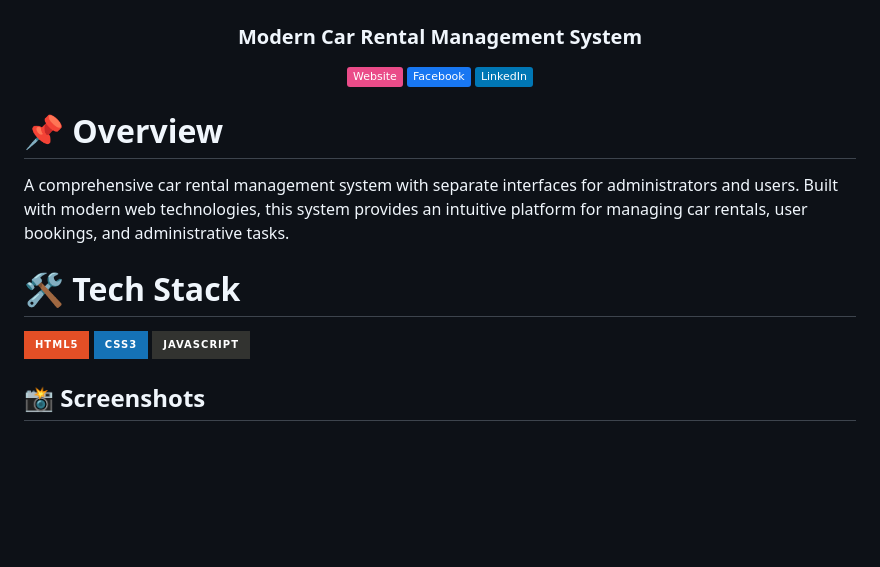
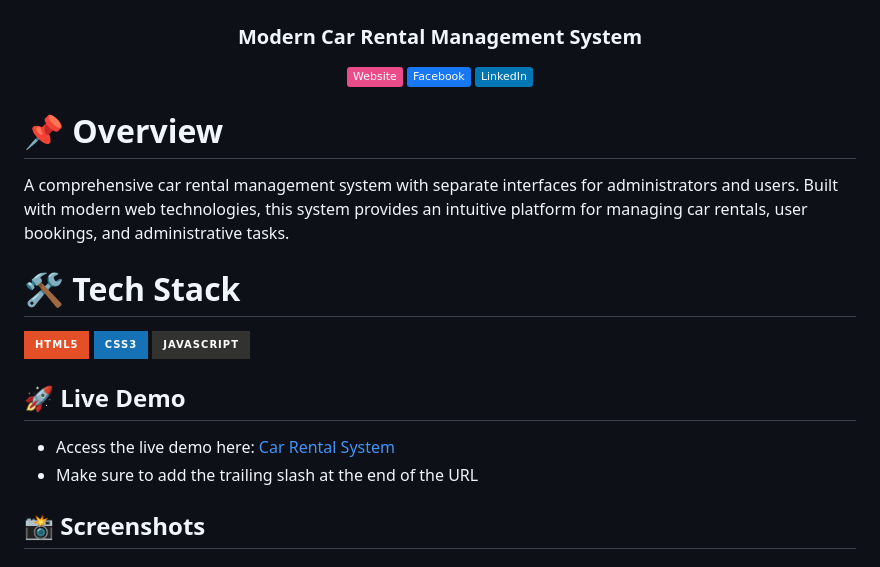
Before and after one commit to jamalihassan0307/Car-Rental-Usman, a Markdown page: README.md, the part around one of its changes. GitHub-like rendering; badges without logos; blank space fills up the shorter version.

```diff
--- a/README.md
+++ b/README.md
@@ -24,6 +24,11 @@ A comprehensive car rental management system with separate interfaces for admini
 ![HTML5](https://img.shields.io/badge/html5-%23E34F26.svg?style=for-the-badge&logo=html5&logoColor=white)
 ![CSS3](https://img.shields.io/badge/css3-%231572B6.svg?style=for-the-badge&logo=css3&logoColor=white)
 ![JavaScript](https://img.shields.io/badge/javascript-%23323330.svg?style=for-the-badge&logo=javascript&logoColor=%23F7DF1E)
+
+## 🚀 Live Demo
+
+- Access the live demo here: [Car Rental System](https://jamalihassan0307.github.io/Car-Rental-Usman/)
+- Make sure to add the trailing slash at the end of the URL
 
 ## 📸 Screenshots
 
```
Also changed, not shown: other parts of README.md (+2 -2 lines).
